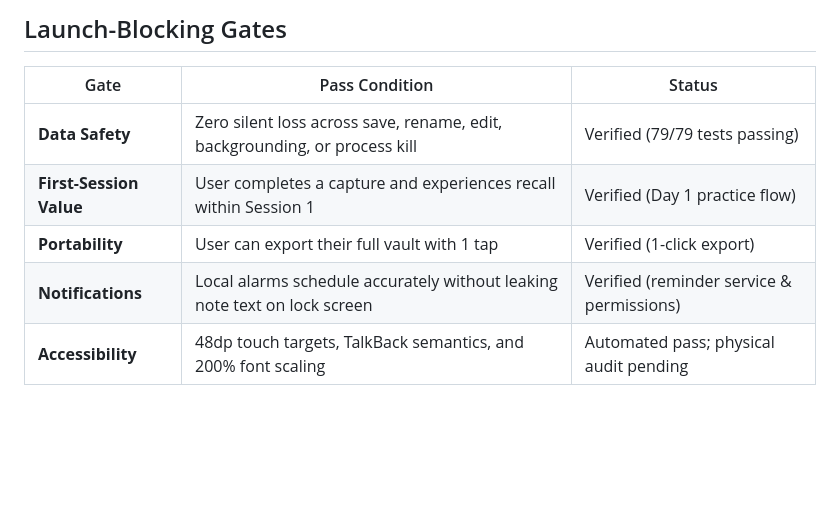
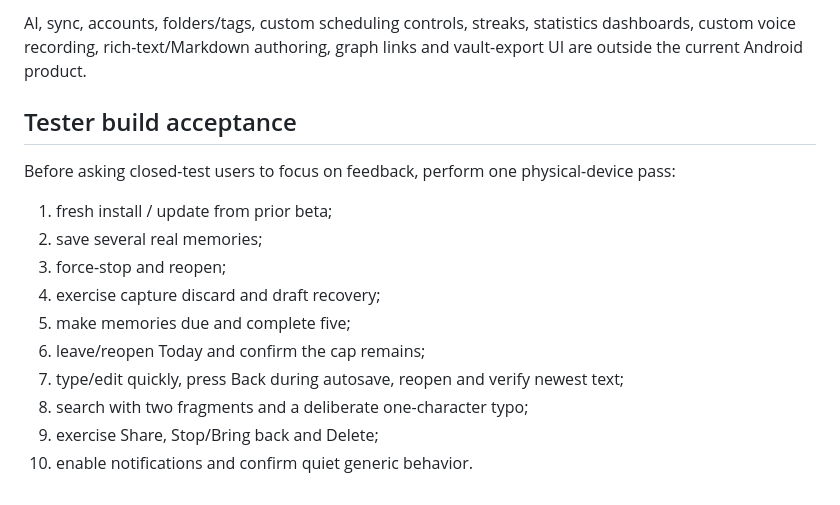
Before and after one commit to Rahulm38/Stories, a Markdown page: product-vault/04 Delivery/01 Release Plan and Acceptance.md, the part around one of its changes. Rendered like a GitHub page; blank space fills up the shorter version.

```diff
--- a/product-vault/04 Delivery/01 Release Plan and Acceptance.md
+++ b/product-vault/04 Delivery/01 Release Plan and Acceptance.md
@@ -46,10 +60,17 @@ Ship vertical, device-tested product slices. A slice is complete only when the u
 
-## Launch-Blocking Gates
+AI, sync, accounts, folders/tags, custom scheduling controls, streaks, statistics dashboards, custom voice recording, rich-text/Markdown authoring, graph links and vault-export UI are outside the current Android product.
 
-| Gate | Pass Condition | Status |
-|---|---|---|
-| **Data Safety** | Zero silent loss across save, rename, edit, backgrounding, or process kill | Verified (79/79 tests passing) |
-| **First-Session Value** | User completes a capture and experiences recall within Session 1 | Verified (Day 1 practice flow) |
-| **Portability** | User can export their full vault with 1 tap | Verified (1-click export) |
-| **Notifications** | Local alarms schedule accurately without leaking note text on lock screen | Verified (reminder service & permissions) |
-| **Accessibility** | 48dp touch targets, TalkBack semantics, and 200% font scaling | Automated pass; physical audit pending |
+## Tester build acceptance
+
+Before asking closed-test users to focus on feedback, perform one physical-device pass:
+
+1. fresh install / update from prior beta;
+2. save several real memories;
+3. force-stop and reopen;
+4. exercise capture discard and draft recovery;
+5. make memories due and complete five;
+6. leave/reopen Today and confirm the cap remains;
+7. type/edit quickly, press Back during autosave, reopen and verify newest text;
+8. search with two fragments and a deliberate one-character typo;
+9. exercise Share, Stop/Bring back and Delete;
+10. enable notifications and confirm quiet generic behavior.
```
Also changed, not shown: other parts of product-vault/04 Delivery/01 Release Plan and Acceptance.md (+43 -29 lines).
